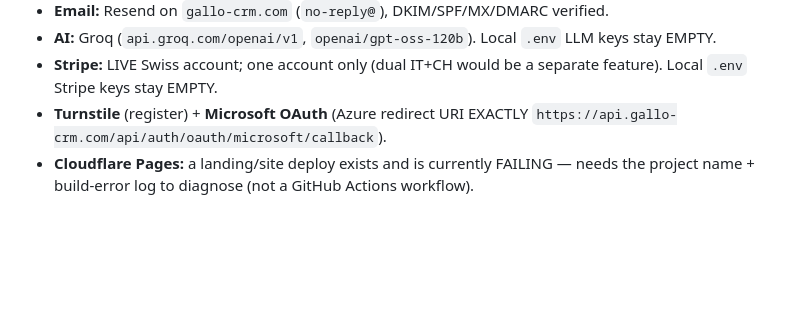
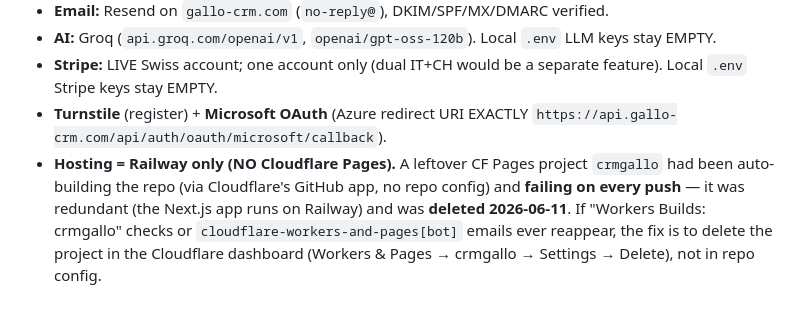
Before and after one commit to kallebesiqueira-dev/crm_gallo, a Markdown page: skills.unified.md, the part around the change. Rendered like a GitHub page; blank space fills up the shorter version.

Commit message:
docs: record CF Pages crmgallo deletion (hosting = Railway only)
Co-Authored-By: Claude Opus 4.8 <noreply@anthropic.com>

```diff
--- a/skills.unified.md
+++ b/skills.unified.md
@@ -122,4 +122,4 @@ Code is clean (no dead code). The bloat is *scope*: 23 nav routes, several not s
 - **AI:** Groq (`api.groq.com/openai/v1`, `openai/gpt-oss-120b`). Local `.env` LLM keys stay EMPTY.
 - **Stripe:** LIVE Swiss account; one account only (dual IT+CH would be a separate feature). Local `.env` Stripe keys stay EMPTY.
 - **Turnstile** (register) + **Microsoft OAuth** (Azure redirect URI EXACTLY `https://api.gallo-crm.com/api/auth/oauth/microsoft/callback`).
-- **Cloudflare Pages:** a landing/site deploy exists and is currently FAILING — needs the project name + build-error log to diagnose (not a GitHub Actions workflow).
+- **Hosting = Railway only (NO Cloudflare Pages).** A leftover CF Pages project `crmgallo` had been auto-building the repo (via Cloudflare's GitHub app, no repo config) and **failing on every push** — it was redundant (the Next.js app runs on Railway) and was **deleted 2026-06-11**. If "Workers Builds: crmgallo" checks or `cloudflare-workers-and-pages[bot]` emails ever reappear, the fix is to delete the project in the Cloudflare dashboard (Workers & Pages → crmgallo → Settings → Delete), not in repo config.
```
